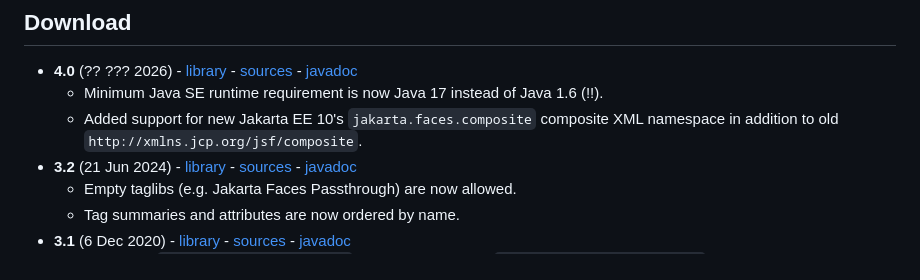
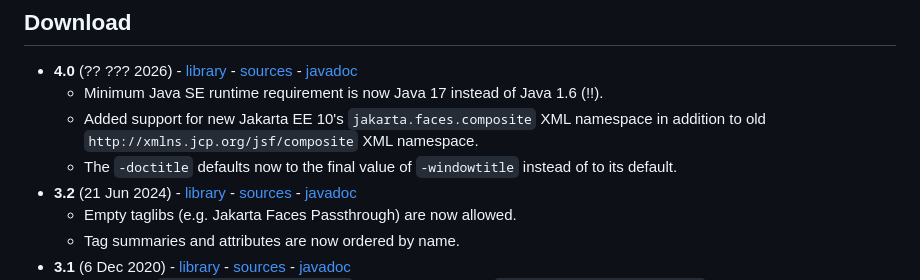
Before and after one commit to omnifaces/vdldoc, a Markdown page: README.md, the part around the change. Rendered like a GitHub page.

Commit message:
add doctitle default fix

```diff
--- a/README.md
+++ b/README.md
@@ -37,7 +37,8 @@ It's also used by OmniFaces and PrimeFaces.
 
 - **4.0** (?? ??? 2026) - [library](https://repo.maven.apache.org/maven2/org/omnifaces/vdldoc/4.0/vdldoc-4.0.jar) - [sources](https://repo.maven.apache.org/maven2/org/omnifaces/vdldoc/4.0/vdldoc-4.0-sources.jar) - [javadoc](https://repo.maven.apache.org/maven2/org/omnifaces/vdldoc/4.0/vdldoc-4.0-javadoc.jar)
     - Minimum Java SE runtime requirement is now Java 17 instead of Java 1.6 (!!).
-    - Added support for new Jakarta EE 10's `jakarta.faces.composite` composite XML namespace in addition to old `http://xmlns.jcp.org/jsf/composite`.
+    - Added support for new Jakarta EE 10's `jakarta.faces.composite` XML namespace in addition to old `http://xmlns.jcp.org/jsf/composite` XML namespace.
+    - The `-doctitle` defaults now to the final value of `-windowtitle` instead of to its default.
 - **3.2** (21 Jun 2024) - [library](https://repo.maven.apache.org/maven2/org/omnifaces/vdldoc/3.2/vdldoc-3.2.jar) - [sources](https://repo.maven.apache.org/maven2/org/omnifaces/vdldoc/3.2/vdldoc-3.2-sources.jar) - [javadoc](https://repo.maven.apache.org/maven2/org/omnifaces/vdldoc/3.2/vdldoc-3.2-javadoc.jar)
     - Empty taglibs (e.g. Jakarta Faces Passthrough) are now allowed.
     - Tag summaries and attributes are now ordered by name.
```
